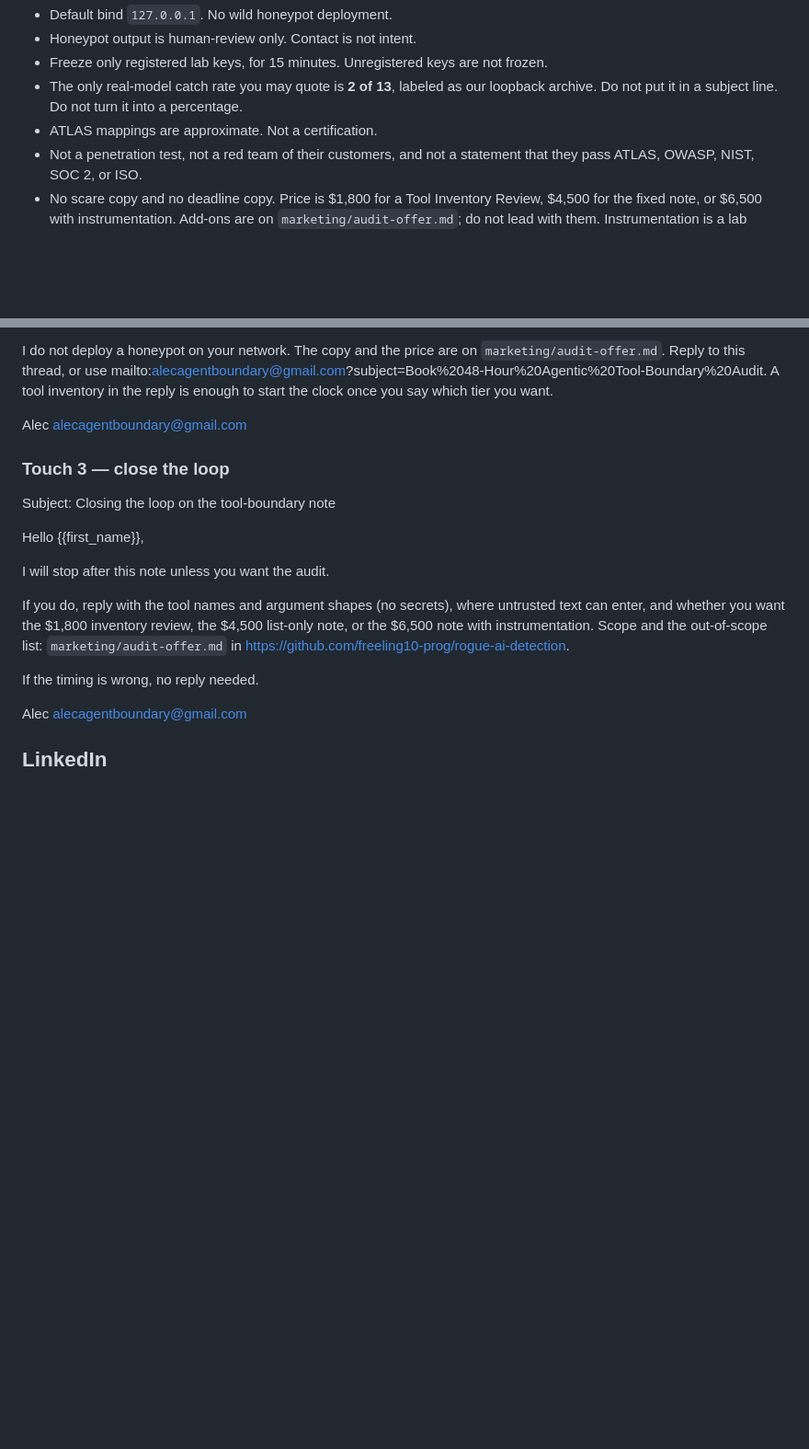
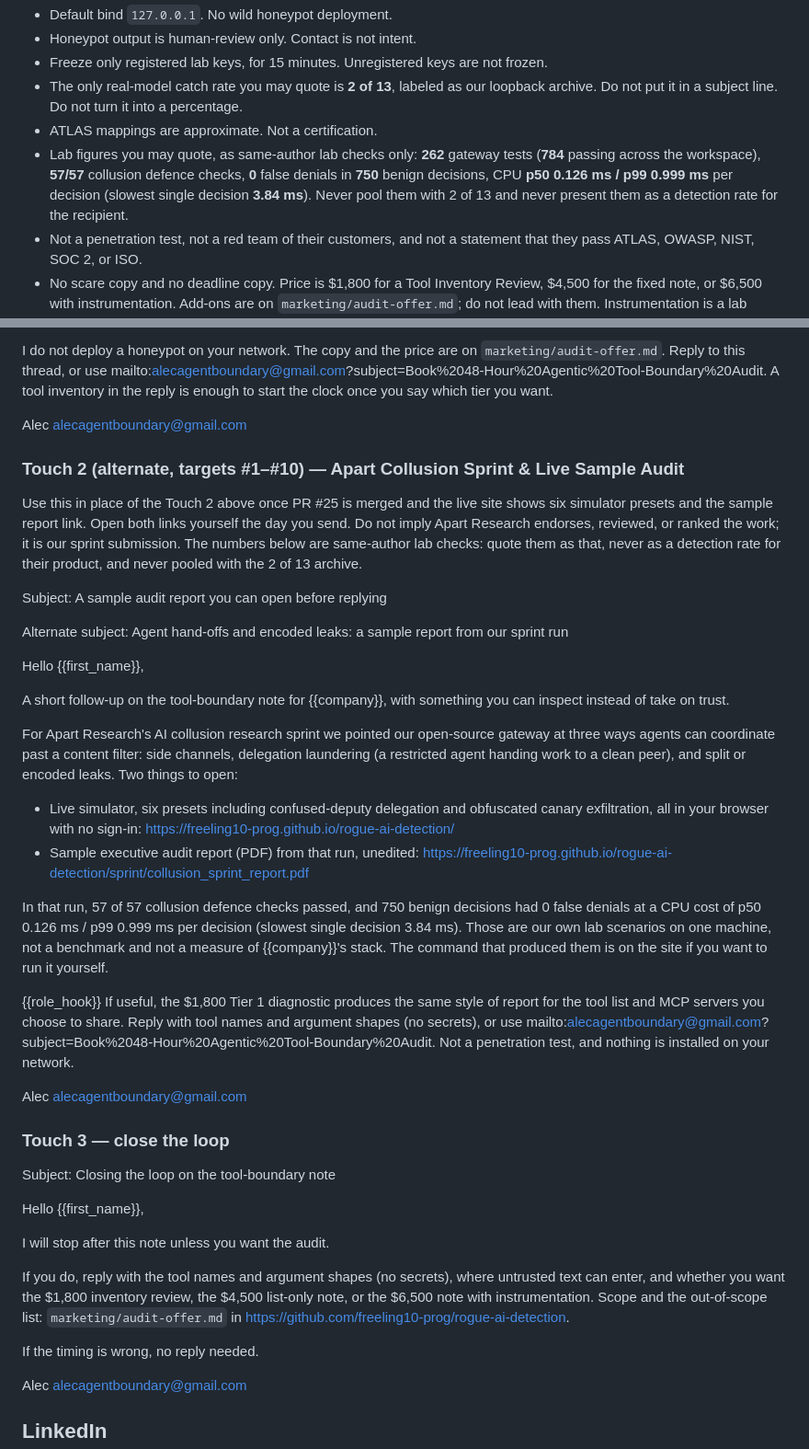
Before and after one commit to freeling10-prog/rogue-ai-detection, a Markdown page: marketing/outreach-sequence.md, 2 parts joined by grey strips. Shown at 92% size. Rendered like a GitHub page; blank space fills up the shorter version.

Commit message:
Sync outreach drafts with 262/784 counts; add Apart sprint follow-up touch
- marketing/README.md, reddit-localllama.md: recorded counts now 262
  gateway (784 passing across the workspace) at cefec0d; 35 kept as the
  original Phase 2 floor.
- outreach-sequence.md: alternate Touch 2 for targets #1-#10 linking the
  live simulator and the sample report PDF, with the 57/57, 0 of 750, and
  p50/p99 figures labeled as same-author lab checks (3.84 ms max stated);
  standing rule listing the quotable lab figures.

Co-Authored-By: Claude Opus 5.5 <noreply@anthropic.com>
Claude-Session: https://claude.ai/code/session_01ETKcyMZxe5wUn6FND7QRW6

```diff
--- a/marketing/outreach-sequence.md
+++ b/marketing/outreach-sequence.md
@@ -30,6 +30,7 @@ Standing rules for every touch. If a sentence conflicts with these, delete the s
 - Freeze only registered lab keys, for 15 minutes. Unregistered keys are not frozen.
 - The only real-model catch rate you may quote is **2 of 13**, labeled as our loopback archive. Do not put it in a subject line. Do not turn it into a percentage.
 - ATLAS mappings are approximate. Not a certification.
+- Lab figures you may quote, as same-author lab checks only: **262** gateway tests (**784** passing across the workspace), **57/57** collusion defence checks, **0** false denials in **750** benign decisions, CPU **p50 0.126 ms / p99 0.999 ms** per decision (slowest single decision **3.84 ms**). Never pool them with 2 of 13 and never present them as a detection rate for the recipient.
 - Not a penetration test, not a red team of their customers, and not a statement that they pass ATLAS, OWASP, NIST, SOC 2, or ISO.
 - No scare copy and no deadline copy. Price is $1,800 for a Tool Inventory Review, $4,500 for the fixed note, or $6,500 with instrumentation. Add-ons are on `marketing/audit-offer.md`; do not lead with them. Instrumentation is a lab gateway pass plus an offline analyzer pass on an authorized log they supply.
 
@@ -75,6 +76,30 @@ In the 48 hours after the tool list arrives, the note:
 The $6,500 tier adds a lab gateway pass on the tool list and, if you supply an authorized access log, an offline analyzer pass. Beacon, tool-hijack, and timing rules are not available from a normal access log. The note says which rules the log cannot support.
 
 I do not deploy a honeypot on your network. The copy and the price are on `marketing/audit-offer.md`. Reply to this thread, or use mailto:alecagentboundary@gmail.com?subject=Book%2048-Hour%20Agentic%20Tool-Boundary%20Audit. A tool inventory in the reply is enough to start the clock once you say which tier you want.
+
+Alec
+alecagentboundary@gmail.com
+
+### Touch 2 (alternate, targets #1–#10) — Apart Collusion Sprint & Live Sample Audit
+
+Use this in place of the Touch 2 above once PR #25 is merged and the live site shows six simulator presets and the sample report link. Open both links yourself the day you send. Do not imply Apart Research endorses, reviewed, or ranked the work; it is our sprint submission. The numbers below are same-author lab checks: quote them as that, never as a detection rate for their product, and never pooled with the 2 of 13 archive.
+
+Subject: A sample audit report you can open before replying
+
+Alternate subject: Agent hand-offs and encoded leaks: a sample report from our sprint run
+
+Hello {{first_name}},
+
+A short follow-up on the tool-boundary note for {{company}}, with something you can inspect instead of take on trust.
+
+For Apart Research's AI collusion research sprint we pointed our open-source gateway at three ways agents can coordinate past a content filter: side channels, delegation laundering (a restricted agent handing work to a clean peer), and split or encoded leaks. Two things to open:
+
+- Live simulator, six presets including confused-deputy delegation and obfuscated canary exfiltration, all in your browser with no sign-in: https://freeling10-prog.github.io/rogue-ai-detection/
+- Sample executive audit report (PDF) from that run, unedited: https://freeling10-prog.github.io/rogue-ai-detection/sprint/collusion_sprint_report.pdf
+
+In that run, 57 of 57 collusion defence checks passed, and 750 benign decisions had 0 false denials at a CPU cost of p50 0.126 ms / p99 0.999 ms per decision (slowest single decision 3.84 ms). Those are our own lab scenarios on one machine, not a benchmark and not a measure of {{company}}'s stack. The command that produced them is on the site if you want to run it yourself.
+
+{{role_hook}} If useful, the $1,800 Tier 1 diagnostic produces the same style of report for the tool list and MCP servers you choose to share. Reply with tool names and argument shapes (no secrets), or use mailto:alecagentboundary@gmail.com?subject=Book%2048-Hour%20Agentic%20Tool-Boundary%20Audit. Not a penetration test, and nothing is installed on your network.
 
 Alec
 alecagentboundary@gmail.com
```
Also changed, not shown: marketing/README.md (+1 -1 lines), marketing/reddit-localllama.md (+1 -1 lines).
